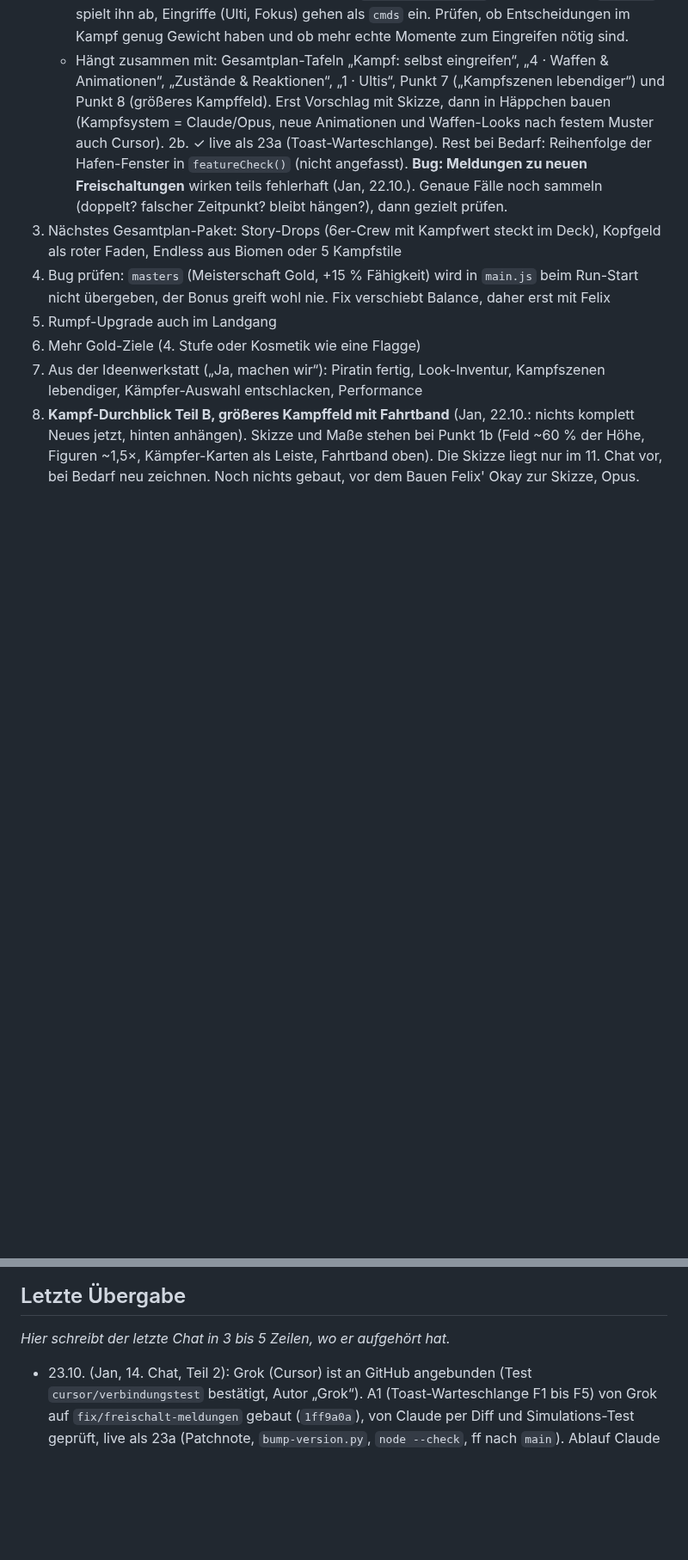
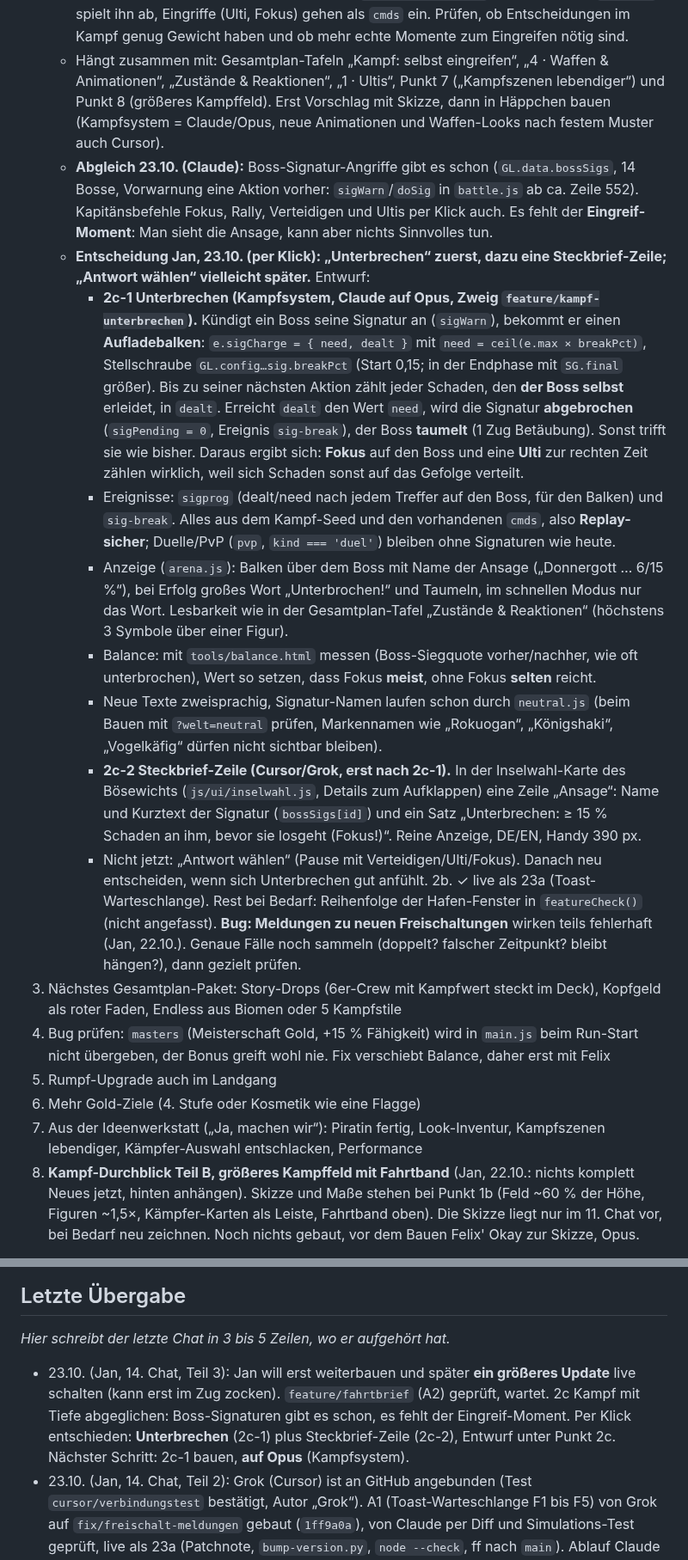
Before and after one commit to flexibeel/Grandline, a Markdown page: claude/FAHRPLAN.md, 2 parts joined by grey strips. Shown at 86% size. GitHub-like rendering; blank space fills up the shorter version.

Commit message:
Fahrplan: 2c Kampf mit Tiefe abgeglichen, Entwurf Unterbrechen + Steckbrief-Zeile
Claude-Session: https://claude.ai/code/session_01JJhooZiiyDubbvvDkPKnvP
Co-Authored-By: Claude Sonnet 5.5 <noreply@anthropic.com>

```diff
--- a/claude/FAHRPLAN.md
+++ b/claude/FAHRPLAN.md
@@ -144,6 +144,15 @@ Felix (22.10.): Jetzt Inhalt aus dem Gesamtplan ins Spiel. Kampfstile Variante A
    - **Boni müssen spürbar sein:** Wahl-Boni, Formen, Ausrüstung, Duos, Stil-Kombos sollen im Kampf sichtbar etwas ändern (Zahl, Effekt, Moment), nicht nur in der Werte-Tafel.
    - **Nicht vorberechnet wirken:** Heute rechnet `GL.battle.simulate` den Kampf und `arena.js` spielt ihn ab, Eingriffe (Ulti, Fokus) gehen als `cmds` ein. Prüfen, ob Entscheidungen im Kampf genug Gewicht haben und ob mehr echte Momente zum Eingreifen nötig sind.
    - Hängt zusammen mit: Gesamtplan-Tafeln „Kampf: selbst eingreifen“, „4 · Waffen & Animationen“, „Zustände & Reaktionen“, „1 · Ultis“, Punkt 7 („Kampfszenen lebendiger“) und Punkt 8 (größeres Kampffeld). Erst Vorschlag mit Skizze, dann in Häppchen bauen (Kampfsystem = Claude/Opus, neue Animationen und Waffen-Looks nach festem Muster auch Cursor).
+   - **Abgleich 23.10. (Claude):** Boss-Signatur-Angriffe gibt es schon (`GL.data.bossSigs`, 14 Bosse, Vorwarnung eine Aktion vorher: `sigWarn`/`doSig` in `battle.js` ab ca. Zeile 552). Kapitänsbefehle Fokus, Rally, Verteidigen und Ultis per Klick auch. Es fehlt der **Eingreif-Moment**: Man sieht die Ansage, kann aber nichts Sinnvolles tun.
+   - **Entscheidung Jan, 23.10. (per Klick): „Unterbrechen“ zuerst, dazu eine Steckbrief-Zeile; „Antwort wählen“ vielleicht später.** Entwurf:
+     - **2c-1 Unterbrechen (Kampfsystem, Claude auf Opus, Zweig `feature/kampf-unterbrechen`).** Kündigt ein Boss seine Signatur an (`sigWarn`), bekommt er einen **Aufladebalken**: `e.sigCharge = { need, dealt }` mit `need = ceil(e.max × breakPct)`, Stellschraube `GL.config…sig.breakPct` (Start 0,15; in der Endphase mit `SG.final` größer). Bis zu seiner nächsten Aktion zählt jeder Schaden, den **der Boss selbst** erleidet, in `dealt`. Erreicht `dealt` den Wert `need`, wird die Signatur **abgebrochen** (`sigPending = 0`, Ereignis `sig-break`), der Boss **taumelt** (1 Zug Betäubung). Sonst trifft sie wie bisher. Daraus ergibt sich: **Fokus** auf den Boss und eine **Ulti** zur rechten Zeit zählen wirklich, weil sich Schaden sonst auf das Gefolge verteilt.
+     - Ereignisse: `sigprog` (dealt/need nach jedem Treffer auf den Boss, für den Balken) und `sig-break`. Alles aus dem Kampf-Seed und den vorhandenen `cmds`, also **Replay-sicher**; Duelle/PvP (`pvp`, `kind === 'duel'`) bleiben ohne Signaturen wie heute.
+     - Anzeige (`arena.js`): Balken über dem Boss mit Name der Ansage („Donnergott … 6/15 %“), bei Erfolg großes Wort „Unterbrochen!“ und Taumeln, im schnellen Modus nur das Wort. Lesbarkeit wie in der Gesamtplan-Tafel „Zustände & Reaktionen“ (höchstens 3 Symbole über einer Figur).
+     - Balance: mit `tools/balance.html` messen (Boss-Siegquote vorher/nachher, wie oft unterbrochen), Wert so setzen, dass Fokus **meist**, ohne Fokus **selten** reicht.
+     - Neue Texte zweisprachig, Signatur-Namen laufen schon durch `neutral.js` (beim Bauen mit `?welt=neutral` prüfen, Markennamen wie „Rokuogan“, „Königshaki“, „Vogelkäfig“ dürfen nicht sichtbar bleiben).
+     - **2c-2 Steckbrief-Zeile (Cursor/Grok, erst nach 2c-1).** In der Inselwahl-Karte des Bösewichts (`js/ui/inselwahl.js`, Details zum Aufklappen) eine Zeile „Ansage“: Name und Kurztext der Signatur (`bossSigs[id]`) und ein Satz „Unterbrechen: ≥ 15 % Schaden an ihm, bevor sie losgeht (Fokus!)“. Reine Anzeige, DE/EN, Handy 390 px.
+     - Nicht jetzt: „Antwort wählen“ (Pause mit Verteidigen/Ulti/Fokus). Danach neu entscheiden, wenn sich Unterbrechen gut anfühlt.
 2b. ✓ live als 23a (Toast-Warteschlange). Rest bei Bedarf: Reihenfolge der Hafen-Fenster in `featureCheck()` (nicht angefasst). **Bug: Meldungen zu neuen Freischaltungen** wirken teils fehlerhaft (Jan, 22.10.). Genaue Fälle noch sammeln (doppelt? falscher Zeitpunkt? bleibt hängen?), dann gezielt prüfen.
 3. Nächstes Gesamtplan-Paket: Story-Drops (6er-Crew mit Kampfwert steckt im Deck), Kopfgeld als roter Faden, Endless aus Biomen oder 5 Kampfstile
 4. Bug prüfen: `masters` (Meisterschaft Gold, +15 % Fähigkeit) wird in `main.js` beim Run-Start nicht übergeben, der Bonus greift wohl nie. Fix verschiebt Balance, daher erst mit Felix
@@ -156,6 +165,7 @@ Die große Ideenliste ist das Claude-Doc **„Grand Line: Ideenwerkstatt“** im
 
 ## Letzte Übergabe
 _Hier schreibt der letzte Chat in 3 bis 5 Zeilen, wo er aufgehört hat._
+- 23.10. (Jan, 14. Chat, Teil 3): Jan will erst weiterbauen und später **ein größeres Update** live schalten (kann erst im Zug zocken). `feature/fahrtbrief` (A2) geprüft, wartet. 2c Kampf mit Tiefe abgeglichen: Boss-Signaturen gibt es schon, es fehlt der Eingreif-Moment. Per Klick entschieden: **Unterbrechen** (2c-1) plus Steckbrief-Zeile (2c-2), Entwurf unter Punkt 2c. Nächster Schritt: 2c-1 bauen, **auf Opus** (Kampfsystem).
 - 23.10. (Jan, 14. Chat, Teil 2): Grok (Cursor) ist an GitHub angebunden (Test `cursor/verbindungstest` bestätigt, Autor „Grok“). A1 (Toast-Warteschlange F1 bis F5) von Grok auf `fix/freischalt-meldungen` gebaut (`1ff9a0a`), von Claude per Diff und Simulations-Test geprüft, live als 23a (Patchnote, `bump-version.py`, `node --check`, ff nach `main`). Ablauf Claude plant, Grok baut, Claude prüft und schaltet live funktioniert. Nächstes Thema: Jan/Felix wählen aus der Warteschlange (2a Run-Motivation, 2c Kampf mit Tiefe, erst Vorschlag).
 - 23.10. (Jan, 14. Chat): `feature/inselwahl-bilder` live als 22s (Patchnote, `bump-version.py`, Bündel per `node --check` geprüft, ff nach `main`). A1 (Hafen-Meldungen, Punkt 2b) noch offen: Jan nennt als Fall „mehrere gleichzeitig“. Zweig `fix/freischalt-meldungen` existiert (enthält nur `claude/BAUAUFTRAEGE.md` mit Toast-Fällen F1 bis F4, aus dem Code gelesen, nicht im Spiel bestätigt). Grok hat bisher nichts gepusht, Anbindung wird eingerichtet.
 - 22.10. (Jan, 13. Chat): 22r live bestätigt (thegreatline.de = `2026-10-22r`). Spielgefühl angegangen: Bestandsaufnahme per Screenshots, dann `feature/inselwahl-bilder` gebaut (Opus), wartet auf „schalte live“. Neu in der Warteschlange: 2a Run-Motivation, 2b Freischalt-Meldungen, 2c Kampf mit Tiefe. Neu: `AGENTS.md` und Abschnitt „Bauaufträge für Cursor“ (Claude plant, Grok baut, Claude prüft). Der Gesamtplan (claude.ai/artifact/1dispKg6D9ikrHzthLXdN4) ist von Jans Account aus beschreibbar, dort steht eine Notiz zu 2a/2b.
```
